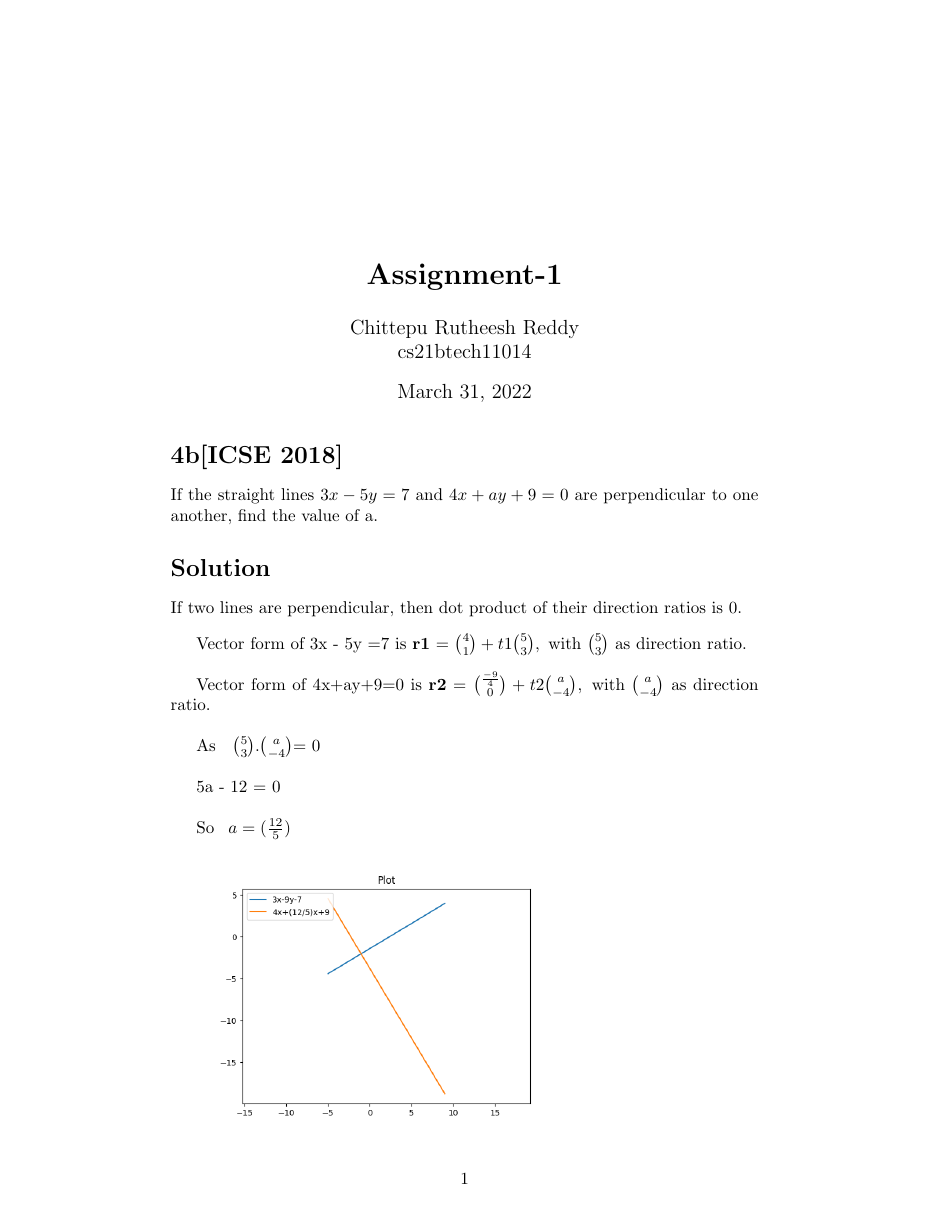
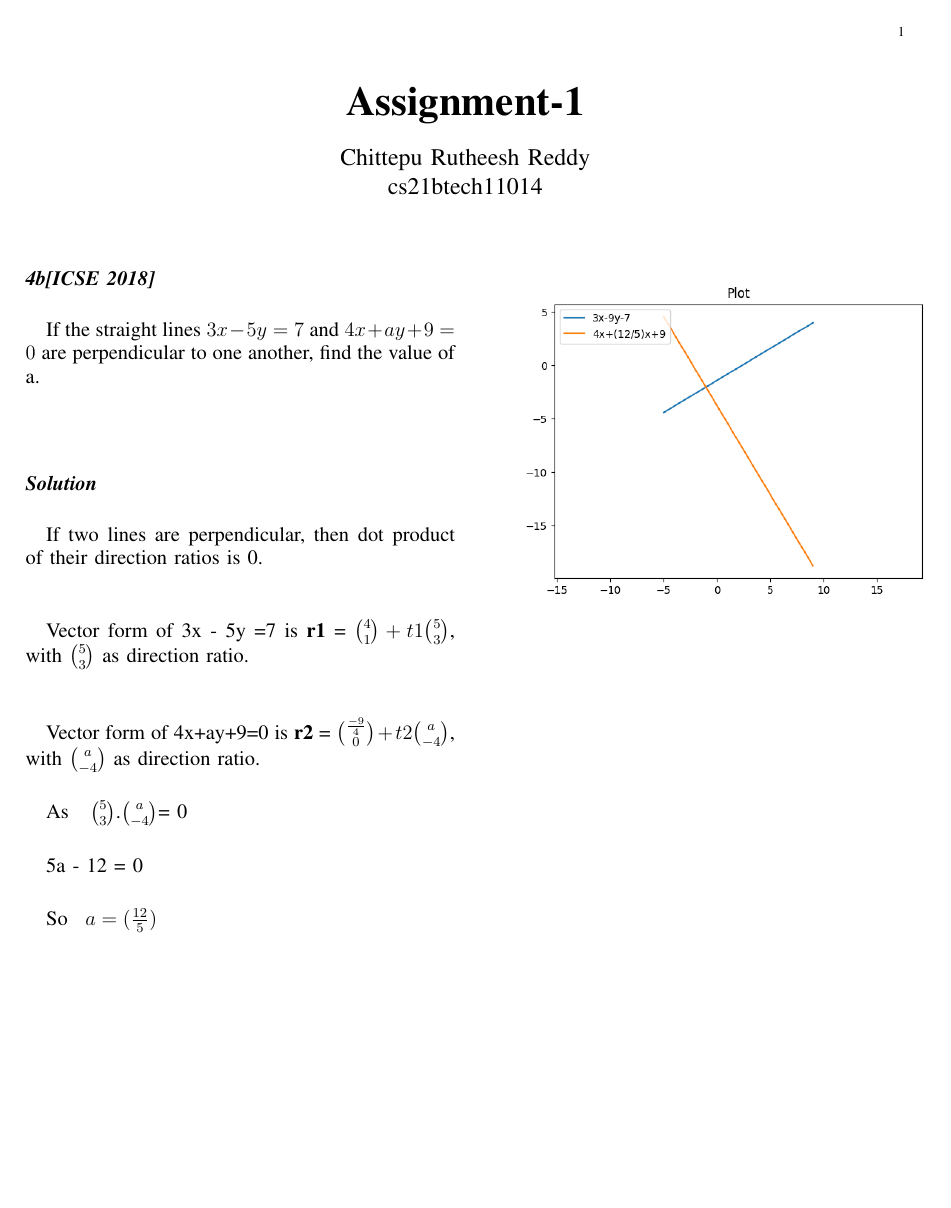
Before and after one commit to Rutheeshreddy/AI1110, a LaTeX problem sheet (Assignment-1/4b.tex): the whole page. Compiled offline with pdfLaTeX.

Commit message:
Add files via upload

```diff
--- a/Assignment-1/4b.tex
+++ b/Assignment-1/4b.tex
@@ -1,19 +1,30 @@
-\documentclass[18pt]{article}
+\let\negmedspace\undefined
+\let\negthickspace\undefined
+\documentclass[journal,12pt,twocolumn]{IEEEtran}
+\usepackage{gensymb}
+\usepackage{amssymb}
+\usepackage[cmex10]{amsmath}
+\usepackage{amsthm}
+\usepackage{amsmath}
+\usepackage{enumitem}
+\usepackage{mathtools}
+\usepackage{listings}
+\usepackage{color}                                            %%
+\usepackage{hhline}                                           %%
+\usepackage{ifthen}                                           %%
+\usepackage{lscape}
 \usepackage{graphicx}
-\usepackage{amsmath}
-\usepackage[utf8]{inputenc}
 \title{\textbf{Assignment-1}}
 \author{Chittepu Rutheesh Reddy \\
   cs21btech11014}
   \begin{document}
 \maketitle{}
 
-\section*{4b[ICSE 2018]}
-
+\subsection*{\textbf{4b[ICSE 2018]}}
 If the straight lines $3x- 5y = 7$ and $4x+ ay+ 9 = 0$ are perpendicular to one
 another, find the value of a.
 
-\section*{Solution}
+\subsection*{\textbf{Solution}}
 If two lines are perpendicular, then dot product of their direction ratios is 0.
 \bigskip
 
@@ -30,8 +41,9 @@ If two lines are perpendicular, then dot product of their direction ratios is 0.
   \\
 
    So  \,  $a = (\frac{12}{5})$ \\
+   \\\\\\\\\\\\\\\\\\\\\\\\\\
 
   \graphicspath{{D:/Semester 2/Probability and Random Variables AI1110/Assignments/1/}}
-\includegraphics[scale=0.47]{Figure_1}
+\includegraphics[scale=0.6]{Figure_1}
 
 \end{document}
```
Also changed, not shown: Assignment-1/4b.pdf.
